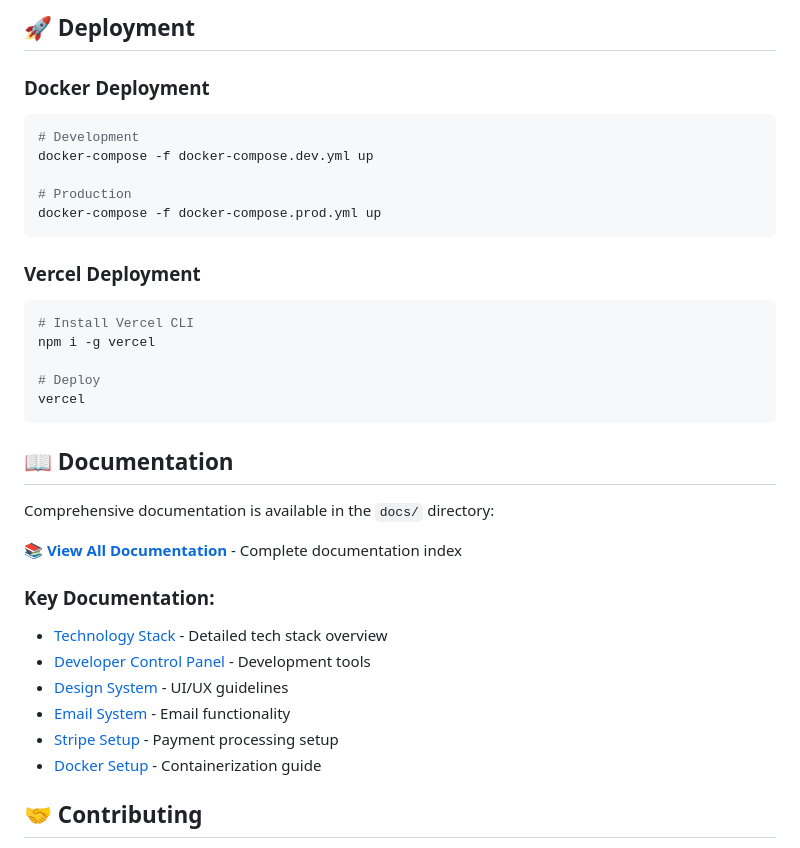
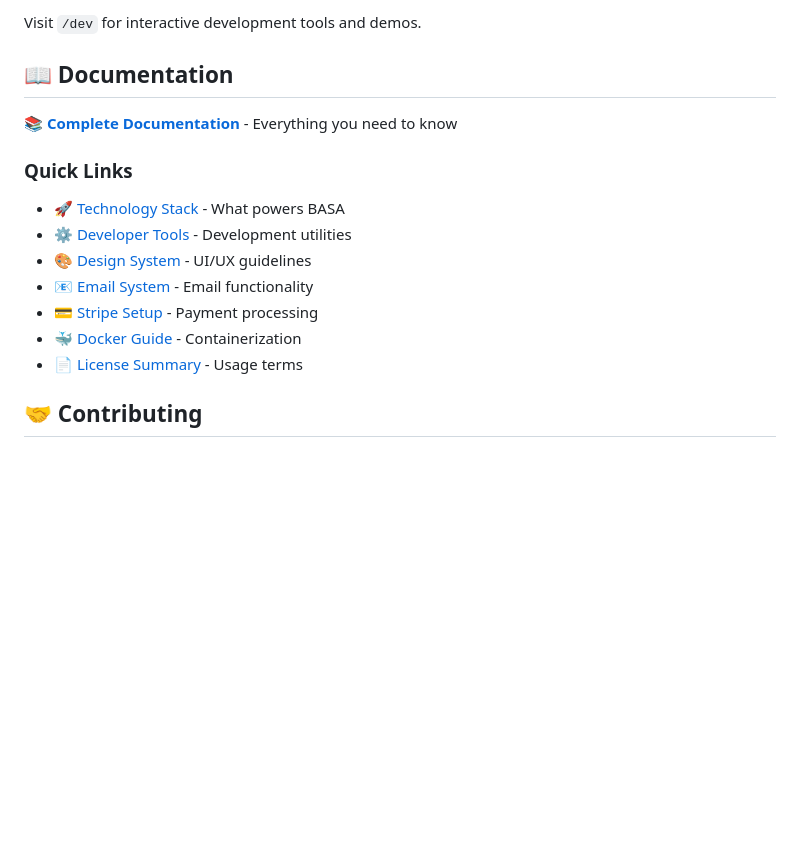
Before and after one commit to MannyJMusic/basa-app, a Markdown page: README.md, the part around one of its changes. Drawn GitHub-style; blank space fills up the shorter version.

````diff
--- a/README.md
+++ b/README.md
@@ -237,36 +100,17 @@ pnpm email:preview
-## 🚀 Deployment
-
-### Docker Deployment
-```bash
-# Development
-docker-compose -f docker-compose.dev.yml up
-
-# Production
-docker-compose -f docker-compose.prod.yml up
-```
-
-### Vercel Deployment
-```bash
-# Install Vercel CLI
-npm i -g vercel
-
-# Deploy
-vercel
-```
+Visit `/dev` for interactive development tools and demos.
 
 ## 📖 Documentation
 
-Comprehensive documentation is available in the `docs/` directory:
+**[📚 Complete Documentation](./docs/README.md)** - Everything you need to know
 
-**[📚 View All Documentation](./docs/README.md)** - Complete documentation index
-
-### Key Documentation:
-- [Technology Stack](./docs/TECH_STACK.md) - Detailed tech stack overview
-- [Developer Control Panel](./docs/DEVELOPER_CONTROL_PANEL.md) - Development tools
-- [Design System](./docs/BASA_DESIGN_SYSTEM.md) - UI/UX guidelines
-- [Email System](./docs/BASA_EMAIL_SYSTEM.md) - Email functionality
-- [Stripe Setup](./docs/STRIPE_SETUP.md) - Payment processing setup
-- [Docker Setup](./docs/DOCKER.md) - Containerization guide
+### Quick Links
+- [🚀 Technology Stack](./docs/TECH_STACK.md) - What powers BASA
+- [⚙️ Developer Tools](./docs/DEVELOPER_CONTROL_PANEL.md) - Development utilities
+- [🎨 Design System](./docs/BASA_DESIGN_SYSTEM.md) - UI/UX guidelines
+- [📧 Email System](./docs/BASA_EMAIL_SYSTEM.md) - Email functionality
+- [💳 Stripe Setup](./docs/STRIPE_SETUP.md) - Payment processing
+- [🐳 Docker Guide](./docs/DOCKER.md) - Containerization
+- [📄 License Summary](./LICENSE_SUMMARY.md) - Usage terms
 
 ## 🤝 Contributing
 
````
Also changed, not shown: other parts of README.md (+4 -141 lines), docs/README.md (+6 -4 lines).
